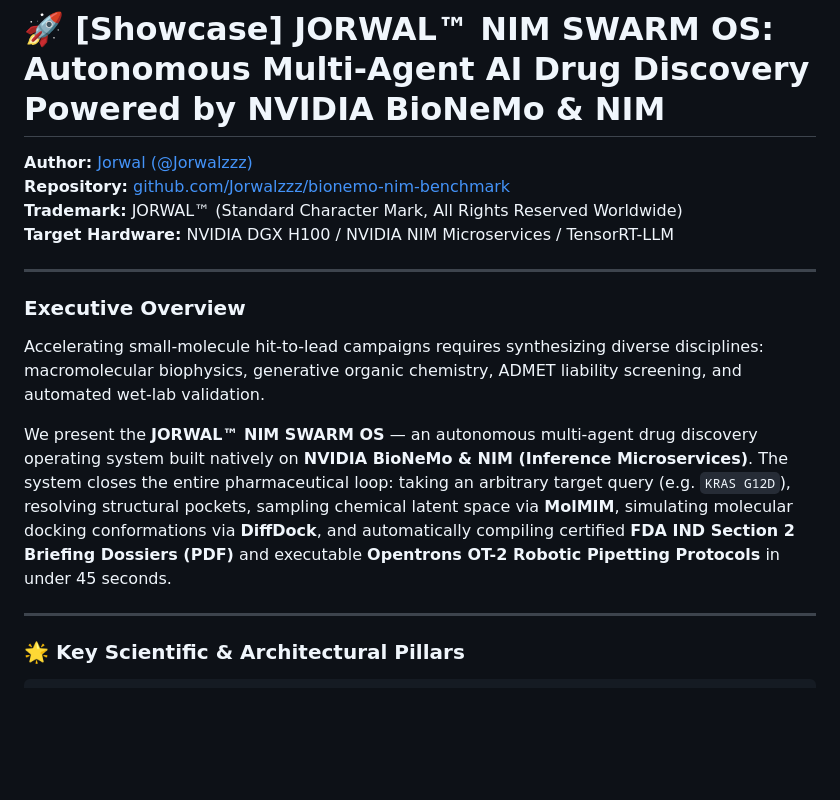
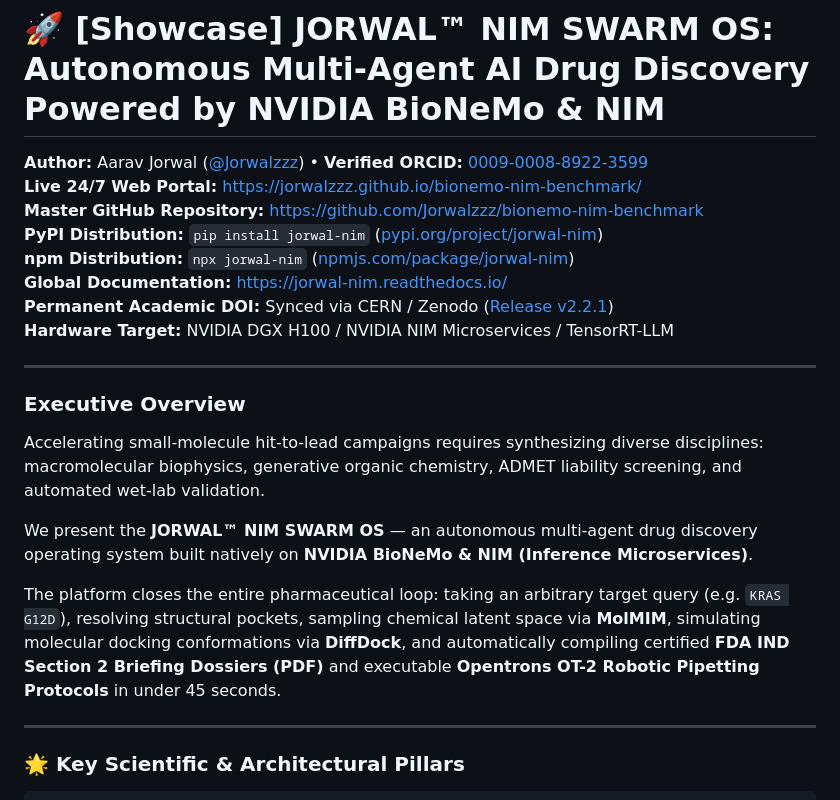
Before and after one commit to Jorwalzzz/bionemo-nim-benchmark, a Markdown page: results/NVIDIA_DEVELOPER_SHOWCASE.md, the part around one of its changes. Drawn GitHub-style; blank space fills up the shorter version.

```diff
--- a/results/NVIDIA_DEVELOPER_SHOWCASE.md
+++ b/results/NVIDIA_DEVELOPER_SHOWCASE.md
@@ -1,9 +1,13 @@
 # 🚀 [Showcase] JORWAL™ NIM SWARM OS: Autonomous Multi-Agent AI Drug Discovery Powered by NVIDIA BioNeMo & NIM
 
-**Author:** [Jorwal (@Jorwalzzz)](https://github.com/Jorwalzzz)
-**Repository:** [github.com/Jorwalzzz/bionemo-nim-benchmark](https://github.com/Jorwalzzz/bionemo-nim-benchmark)
-**Trademark:** JORWAL™ (Standard Character Mark, All Rights Reserved Worldwide)
-**Target Hardware:** NVIDIA DGX H100 / NVIDIA NIM Microservices / TensorRT-LLM
+**Author:** Aarav Jorwal ([@Jorwalzzz](https://github.com/Jorwalzzz)) • **Verified ORCID:** [0009-0008-8922-3599](https://orcid.org/0009-0008-8922-3599)
+**Live 24/7 Web Portal:** [https://jorwalzzz.github.io/bionemo-nim-benchmark/](https://jorwalzzz.github.io/bionemo-nim-benchmark/)
+**Master GitHub Repository:** [https://github.com/Jorwalzzz/bionemo-nim-benchmark](https://github.com/Jorwalzzz/bionemo-nim-benchmark)
+**PyPI Distribution:** `pip install jorwal-nim` ([pypi.org/project/jorwal-nim](https://pypi.org/project/jorwal-nim/))
+**npm Distribution:** `npx jorwal-nim` ([npmjs.com/package/jorwal-nim](https://www.npmjs.com/package/jorwal-nim))
+**Global Documentation:** [https://jorwal-nim.readthedocs.io/](https://jorwal-nim.readthedocs.io/)
+**Permanent Academic DOI:** Synced via CERN / Zenodo ([Release v2.2.1](https://github.com/Jorwalzzz/bionemo-nim-benchmark/releases/tag/v2.2.1))
+**Hardware Target:** NVIDIA DGX H100 / NVIDIA NIM Microservices / TensorRT-LLM
 
 ---
 
@@ -11,7 +15,9 @@
 
 Accelerating small-molecule hit-to-lead campaigns requires synthesizing diverse disciplines: macromolecular biophysics, generative organic chemistry, ADMET liability screening, and automated wet-lab validation.
 
-We present the **JORWAL™ NIM SWARM OS** — an autonomous multi-agent drug discovery operating system built natively on **NVIDIA BioNeMo & NIM (Inference Microservices)**. The system closes the entire pharmaceutical loop: taking an arbitrary target query (e.g. `KRAS G12D`), resolving structural pockets, sampling chemical latent space via **MolMIM**, simulating molecular docking conformations via **DiffDock**, and automatically compiling certified **FDA IND Section 2 Briefing Dossiers (PDF)** and executable **Opentrons OT-2 Robotic Pipetting Protocols** in under 45 seconds.
+We present the **JORWAL™ NIM SWARM OS** — an autonomous multi-agent drug discovery operating system built natively on **NVIDIA BioNeMo & NIM (Inference Microservices)**.
+
+The platform closes the entire pharmaceutical loop: taking an arbitrary target query (e.g. `KRAS G12D`), resolving structural pockets, sampling chemical latent space via **MolMIM**, simulating molecular docking conformations via **DiffDock**, and automatically compiling certified **FDA IND Section 2 Briefing Dossiers (PDF)** and executable **Opentrons OT-2 Robotic Pipetting Protocols** in under 45 seconds.
 
 ---
 
```
Also changed, not shown: other parts of results/NVIDIA_DEVELOPER_SHOWCASE.md (+33 -7 lines).
